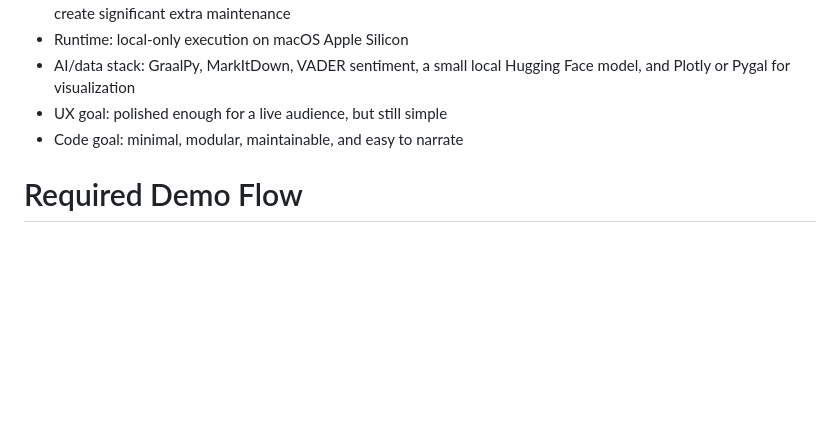
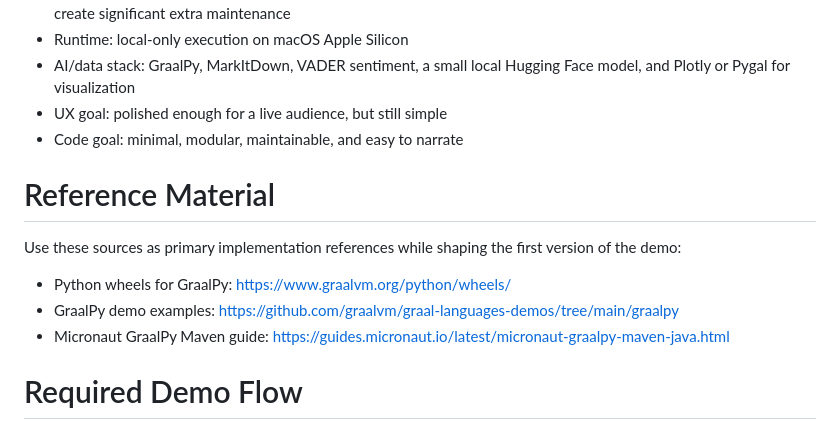
Before and after one commit to sachin-pikle/graalpy-mn-vader-v1, a Markdown page: AGENTS.md, the part around the change. Rendered like a GitHub page; blank space fills up the shorter version.

Commit message:
Added reference material

```diff
--- a/AGENTS.md
+++ b/AGENTS.md
@@ -20,6 +20,14 @@ Build a small, conference-friendly demo app for my GIDS 2026 session, "Practical
 - AI/data stack: GraalPy, MarkItDown, VADER sentiment, a small local Hugging Face model, and Plotly or Pygal for visualization
 - UX goal: polished enough for a live audience, but still simple
 - Code goal: minimal, modular, maintainable, and easy to narrate
+
+# Reference Material
+
+Use these sources as primary implementation references while shaping the first version of the demo:
+
+- Python wheels for GraalPy: https://www.graalvm.org/python/wheels/
+- GraalPy demo examples: https://github.com/graalvm/graal-languages-demos/tree/main/graalpy
+- Micronaut GraalPy Maven guide: https://guides.micronaut.io/latest/micronaut-graalpy-maven-java.html
 
 # Required Demo Flow
 
```
